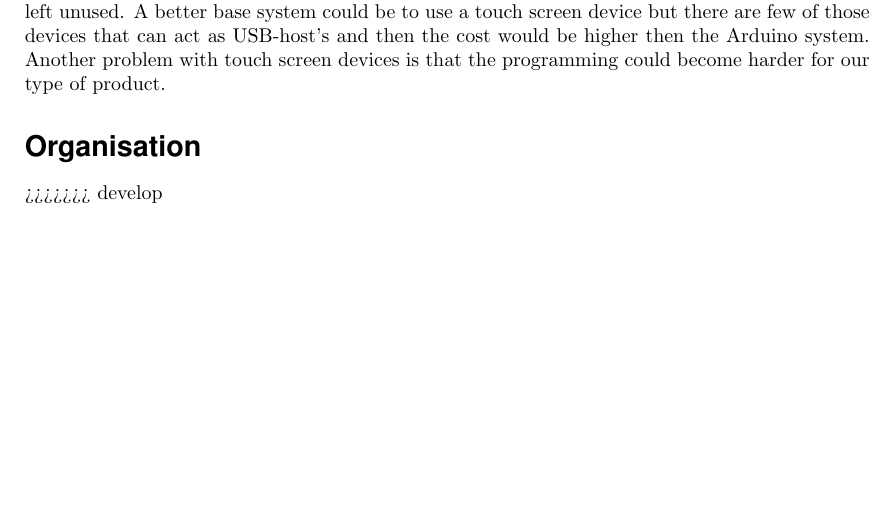
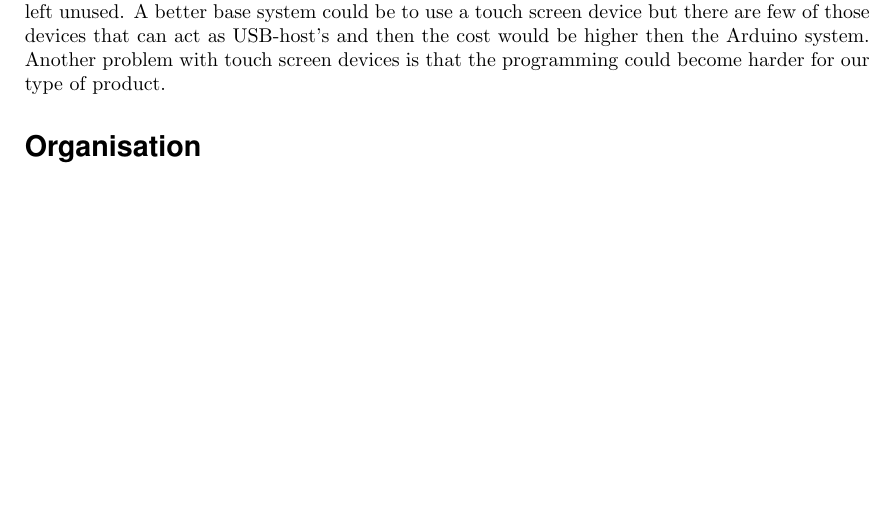
Before and after one commit to MrAkergren/SolarRemote, a LaTeX document (doc/tex/brief/brief.tex): part of page 2 of 2, cut so that both start at the same text. Compiled offline with pdfLaTeX.

Commit message:
deleted one left-over row from merge conf

```diff
--- a/doc/tex/brief/brief.tex
+++ b/doc/tex/brief/brief.tex
@@ -82,5 +82,4 @@
     \label{sec:organisation}
 
     % section organis_ation (end)
->>>>>>> develop
 \end{document}
```
